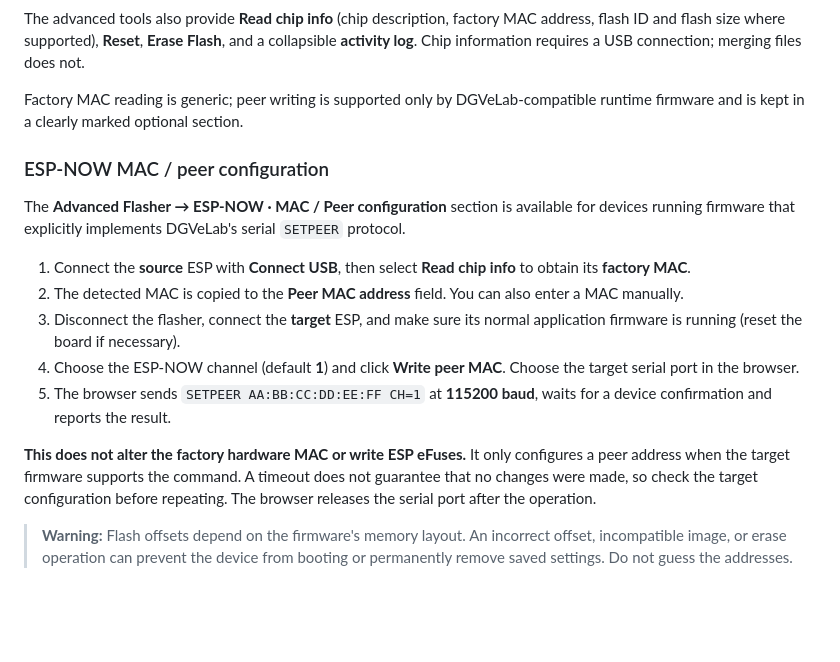
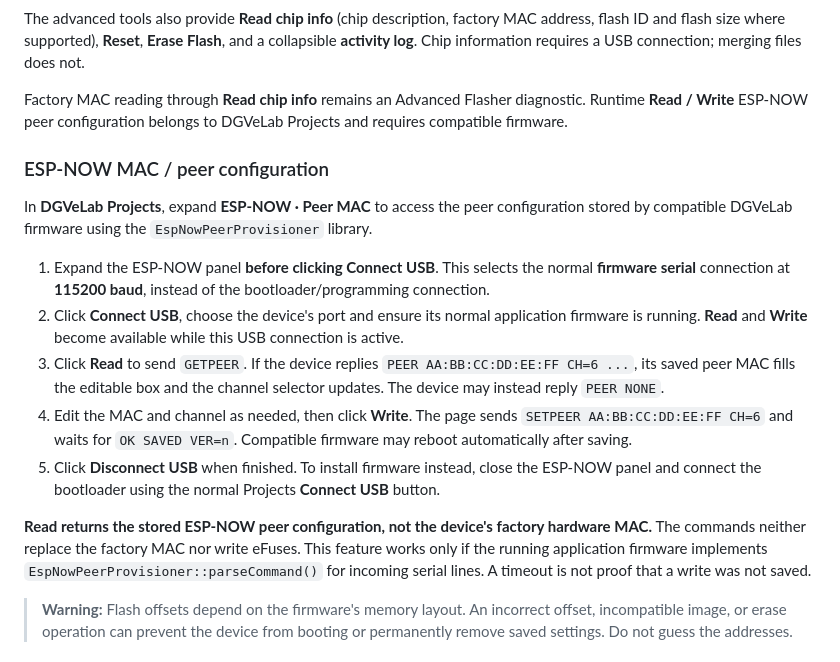
Before and after one commit to DGVeLab/DGVeLab-Flash-Center, a Markdown page: README.md, the part around the change. Drawn GitHub-style; blank space fills up the shorter version.

Commit message:
Document firmware GETPEER and SETPEER workflow under DGVeLab Projects

```diff
--- a/README.md
+++ b/README.md
@@ -56,19 +56,19 @@ Use **Advanced Flasher** when you need to program a local firmware file.
 
 The advanced tools also provide **Read chip info** (chip description, factory MAC address, flash ID and flash size where supported), **Reset**, **Erase Flash**, and a collapsible **activity log**. Chip information requires a USB connection; merging files does not.
 
-Factory MAC reading is generic; peer writing is supported only by DGVeLab-compatible runtime firmware and is kept in a clearly marked optional section.
+Factory MAC reading through **Read chip info** remains an Advanced Flasher diagnostic. Runtime **Read / Write** ESP-NOW peer configuration belongs to DGVeLab Projects and requires compatible firmware.
 
 ### ESP-NOW MAC / peer configuration
 
-The **Advanced Flasher → ESP-NOW · MAC / Peer configuration** section is available for devices running firmware that explicitly implements DGVeLab's serial `SETPEER` protocol.
+In **DGVeLab Projects**, expand **ESP-NOW · Peer MAC** to access the peer configuration stored by compatible DGVeLab firmware using the `EspNowPeerProvisioner` library.
 
-1. Connect the **source** ESP with **Connect USB**, then select **Read chip info** to obtain its **factory MAC**.
-2. The detected MAC is copied to the **Peer MAC address** field. You can also enter a MAC manually.
-3. Disconnect the flasher, connect the **target** ESP, and make sure its normal application firmware is running (reset the board if necessary).
-4. Choose the ESP-NOW channel (default **1**) and click **Write peer MAC**. Choose the target serial port in the browser.
-5. The browser sends `SETPEER AA:BB:CC:DD:EE:FF CH=1` at **115200 baud**, waits for a device confirmation and reports the result.
+1. Expand the ESP-NOW panel **before clicking Connect USB**. This selects the normal **firmware serial** connection at **115200 baud**, instead of the bootloader/programming connection.
+2. Click **Connect USB**, choose the device's port and ensure its normal application firmware is running. **Read** and **Write** become available while this USB connection is active.
+3. Click **Read** to send `GETPEER`. If the device replies `PEER AA:BB:CC:DD:EE:FF CH=6 ...`, its saved peer MAC fills the editable box and the channel selector updates. The device may instead reply `PEER NONE`.
+4. Edit the MAC and channel as needed, then click **Write**. The page sends `SETPEER AA:BB:CC:DD:EE:FF CH=6` and waits for `OK SAVED VER=n`. Compatible firmware may reboot automatically after saving.
+5. Click **Disconnect USB** when finished. To install firmware instead, close the ESP-NOW panel and connect the bootloader using the normal Projects **Connect USB** button.
 
-**This does not alter the factory hardware MAC or write ESP eFuses.** It only configures a peer address when the target firmware supports the command. A timeout does not guarantee that no changes were made, so check the target configuration before repeating. The browser releases the serial port after the operation.
+**Read returns the stored ESP-NOW peer configuration, not the device's factory hardware MAC.** The commands neither replace the factory MAC nor write eFuses. This feature works only if the running application firmware implements `EspNowPeerProvisioner::parseCommand()` for incoming serial lines. A timeout is not proof that a write was not saved.
 
 > **Warning:** Flash offsets depend on the firmware's memory layout. An incorrect offset, incompatible image, or erase operation can prevent the device from booting or permanently remove saved settings. Do not guess the addresses.
 
```
